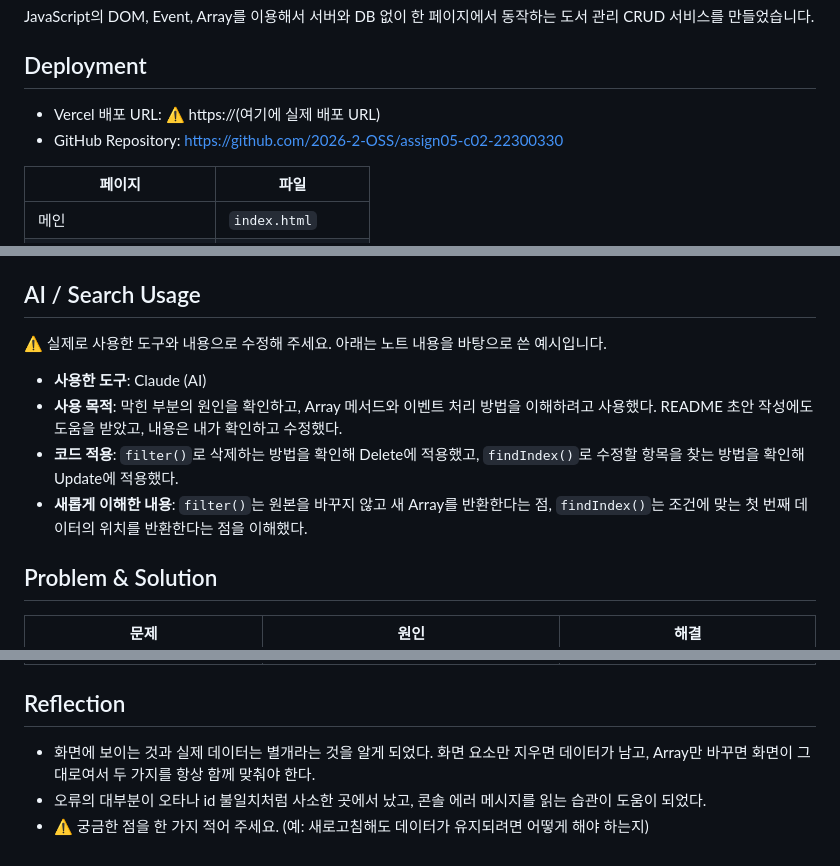
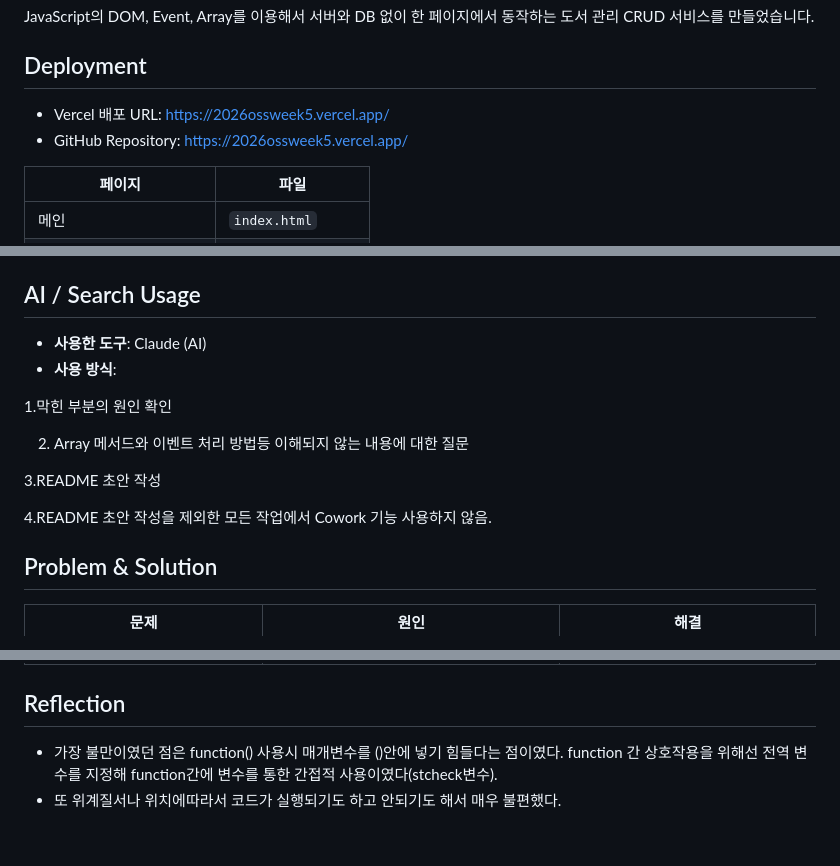
Before and after one commit to underground-man/2026OSS_assign05, a Markdown page: README.md, 3 parts joined by grey strips. Drawn GitHub-style.

Commit message:
README.md vercelurl

```diff
--- a/README.md
+++ b/README.md
@@ -6,8 +6,8 @@ JavaScript의 DOM, Event, Array를 이용해서 서버와 DB 없이 한 페이
 
 ## Deployment
 
-- Vercel 배포 URL: ⚠️ https://(여기에 실제 배포 URL)
-- GitHub Repository: https://github.com/2026-2-OSS/assign05-c02-22300330
+- Vercel 배포 URL: https://2026ossweek5.vercel.app/
+- GitHub Repository: https://2026ossweek5.vercel.app/
 
 | 페이지 | 파일 |
 | --- | --- |
@@ -64,12 +64,20 @@ Create와 Update가 같은 `add()` 함수를 거치므로 두 기능 모두에
 
 ## AI / Search Usage
 
-⚠️ 실제로 사용한 도구와 내용으로 수정해 주세요. 아래는 노트 내용을 바탕으로 쓴 예시입니다.
+
 
 - **사용한 도구**: Claude (AI)
-- **사용 목적**: 막힌 부분의 원인을 확인하고, Array 메서드와 이벤트 처리 방법을 이해하려고 사용했다. README 초안 작성에도 도움을 받았고, 내용은 내가 확인하고 수정했다.
-- **코드 적용**: `filter()`로 삭제하는 방법을 확인해 Delete에 적용했고, `findIndex()`로 수정할 항목을 찾는 방법을 확인해 Update에 적용했다.
-- **새롭게 이해한 내용**: `filter()`는 원본을 바꾸지 않고 새 Array를 반환한다는 점, `findIndex()`는 조건에 맞는 첫 번째 데이터의 위치를 반환한다는 점을 이해했다.
+- **사용 방식**:
+
+1.막힌 부분의 원인 확인
+
+2. Array 메서드와 이벤트 처리 방법등 이해되지 않는 내용에 대한 질문
+
+3.README 초안 작성
+
+4.README 초안 작성을 제외한 모든 작업에서 Cowork 기능 사용하지 않음.
+
+
 
 ## Problem & Solution
 
@@ -89,6 +97,5 @@ Create와 Update가 같은 `add()` 함수를 거치므로 두 기능 모두에
 
 ## Reflection
 
-- 화면에 보이는 것과 실제 데이터는 별개라는 것을 알게 되었다. 화면 요소만 지우면 데이터가 남고, Array만 바꾸면 화면이 그대로여서 두 가지를 항상 함께 맞춰야 한다.
-- 오류의 대부분이 오타나 id 불일치처럼 사소한 곳에서 났고, 콘솔 에러 메시지를 읽는 습관이 도움이 되었다.
-- ⚠️ 궁금한 점을 한 가지 적어 주세요. (예: 새로고침해도 데이터가 유지되려면 어떻게 해야 하는지)
+- 가장 불만이였던 점은 function() 사용시 매개변수를 ()안에 넣기 힘들다는 점이였다. function 간 상호작용을 위해선 전역 변수를 지정해 function간에 변수를 통한 간접적 사용이였다(stcheck변수).
+- 또 위계질서나 위치에따라서 코드가 실행되기도 하고 안되기도 해서 매우 불편했다.
```
